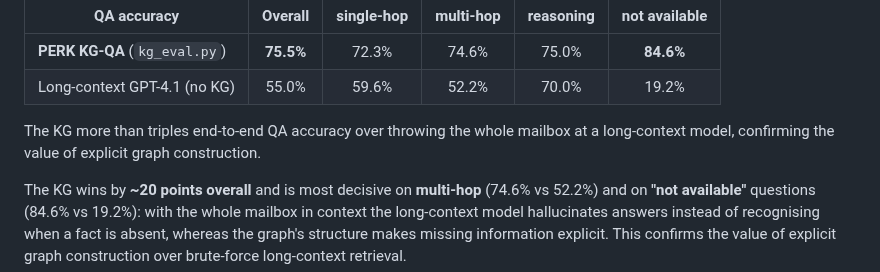
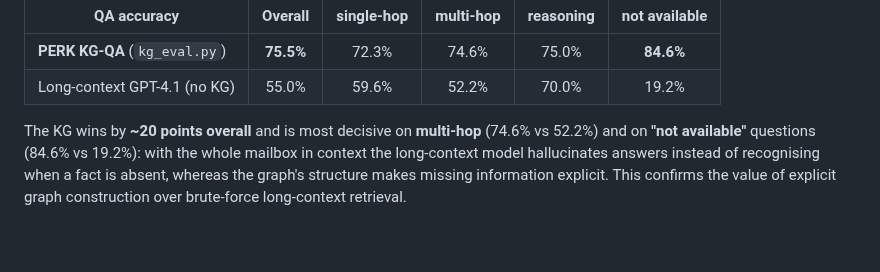
Before and after one commit to prantikaC/PERK, a Markdown page: README.md, the part around the change. Drawn GitHub-style; blank space fills up the shorter version.

Commit message:
Update README to remove redundant KG accuracy statement
Removed a sentence discussing the KG's impact on QA accuracy.

```diff
--- a/README.md
+++ b/README.md
@@ -424,8 +424,6 @@ of the KG across every question type:
 | **PERK KG-QA** (`kg_eval.py`) | **75.5%** | 72.3% | 74.6% | 75.0% | **84.6%** |
 | Long-context GPT-4.1 (no KG) | 55.0% | 59.6% | 52.2% | 70.0% | 19.2% |
 
-The KG more than triples end-to-end QA accuracy over throwing the whole mailbox at a
-long-context model, confirming the value of explicit graph construction.
 
 The KG wins by **~20 points overall** and is most decisive on **multi-hop** (74.6% vs
 52.2%) and on **"not available"** questions (84.6% vs 19.2%): with the whole mailbox in
```
